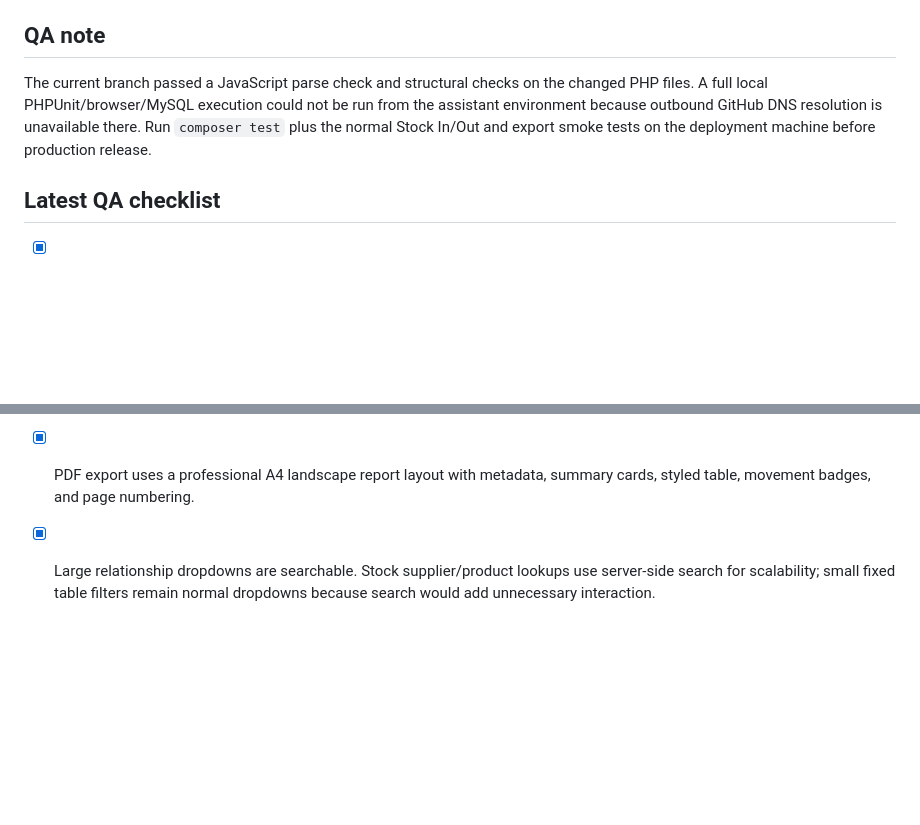
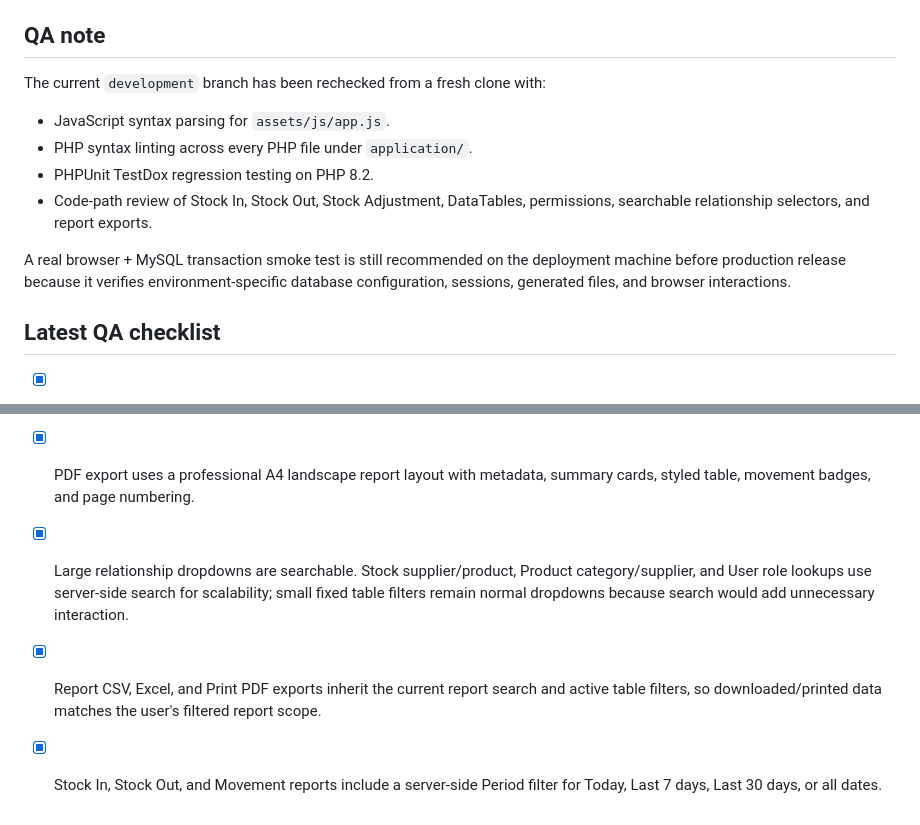
Before and after one commit to curib123/inventory_management_system, a Markdown page: README.md, 2 parts joined by grey strips. Rendered like a GitHub page; blank space fills up the shorter version.

Commit message:
Update README with completed QA and scalable selectors

```diff
--- a/README.md
+++ b/README.md
@@ -235,7 +235,13 @@ To reduce merge conflicts, page branches should modify only that page's view-spe
 
 ## QA note
 
-The current branch passed a JavaScript parse check and structural checks on the changed PHP files. A full local PHPUnit/browser/MySQL execution could not be run from the assistant environment because outbound GitHub DNS resolution is unavailable there. Run `composer test` plus the normal Stock In/Out and export smoke tests on the deployment machine before production release.
+The current `development` branch has been rechecked from a fresh clone with:
+- JavaScript syntax parsing for `assets/js/app.js`.
+- PHP syntax linting across every PHP file under `application/`.
+- PHPUnit TestDox regression testing on PHP 8.2.
+- Code-path review of Stock In, Stock Out, Stock Adjustment, DataTables, permissions, searchable relationship selectors, and report exports.
+
+A real browser + MySQL transaction smoke test is still recommended on the deployment machine before production release because it verifies environment-specific database configuration, sessions, generated files, and browser interactions.
 
 
 
@@ -246,4 +252,6 @@ The current branch passed a JavaScript parse check and structural checks on the
 - [x] CSV export uses a structured business-report layout and is available from the Reports UI.
 - [x] Excel export uses a professional manager-ready workbook layout with metadata, KPI summary, filters, frozen headers, print setup, number formats, and semantic movement styling.
 - [x] PDF export uses a professional A4 landscape report layout with metadata, summary cards, styled table, movement badges, and page numbering.
-- [x] Large relationship dropdowns are searchable. Stock supplier/product lookups use server-side search for scalability; small fixed table filters remain normal dropdowns because search would add unnecessary interaction.
+- [x] Large relationship dropdowns are searchable. Stock supplier/product, Product category/supplier, and User role lookups use server-side search for scalability; small fixed table filters remain normal dropdowns because search would add unnecessary interaction.
+- [x] Report CSV, Excel, and Print PDF exports inherit the current report search and active table filters, so downloaded/printed data matches the user's filtered report scope.
+- [x] Stock In, Stock Out, and Movement reports include a server-side Period filter for Today, Last 7 days, Last 30 days, or all dates.
```
